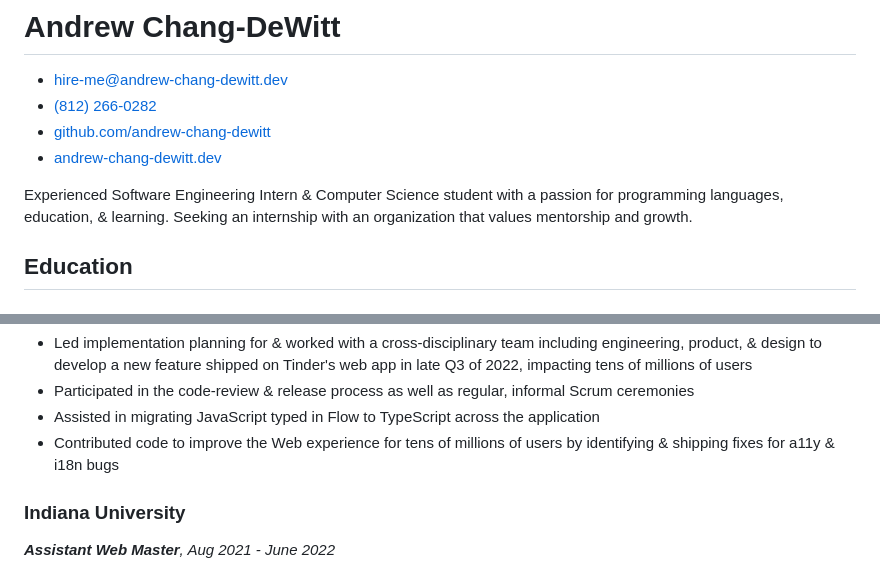
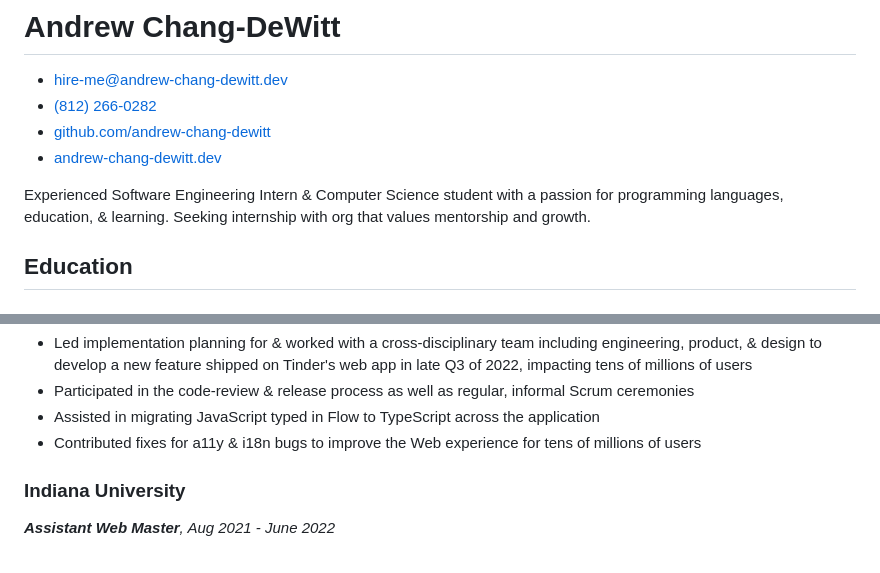
Before and after one commit to andrew-chang-dewitt/resume, a Markdown page: src/pages/resume.md, 2 parts joined by grey strips. Drawn GitHub-style.

Commit message:
fix: improve brevity to make better use of space

```diff
--- a/src/pages/resume.md
+++ b/src/pages/resume.md
@@ -60,7 +60,7 @@ keywords:
 </span>
 
 Experienced Software Engineering Intern & Computer Science student with a passion for programming languages, education, & learning.
-Seeking an internship with an organization that values mentorship and growth.
+Seeking internship with org that values mentorship and growth.
 
 </header>
 <section id="education">
@@ -144,7 +144,7 @@ _**Web Engineering Intern**, June 2022 - Jan 2023_
 - Led implementation planning for & worked with a cross-disciplinary team including engineering, product, & design to develop a new feature shipped on Tinder's web app in late Q3 of 2022, impacting tens of millions of users
 - Participated in the code-review &amp; release process as well as regular, informal Scrum ceremonies
 - Assisted in migrating JavaScript typed in Flow to TypeScript across the application
-- Contributed code to improve the Web experience for tens of millions of users by identifying & shipping fixes for a11y & i18n bugs
+- Contributed fixes for a11y & i18n bugs to improve the Web experience for tens of millions of users
 
 </div>
 </section>
```
